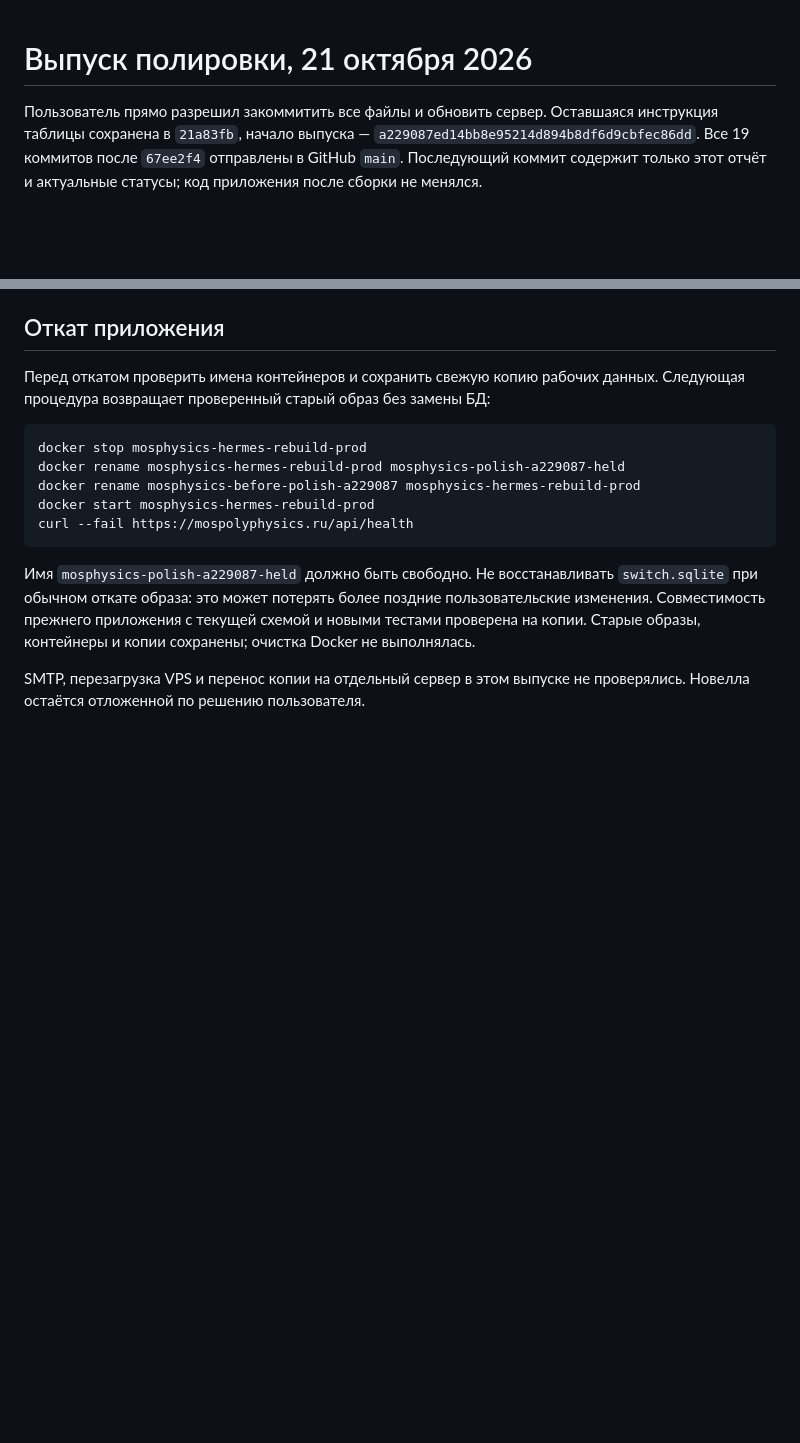
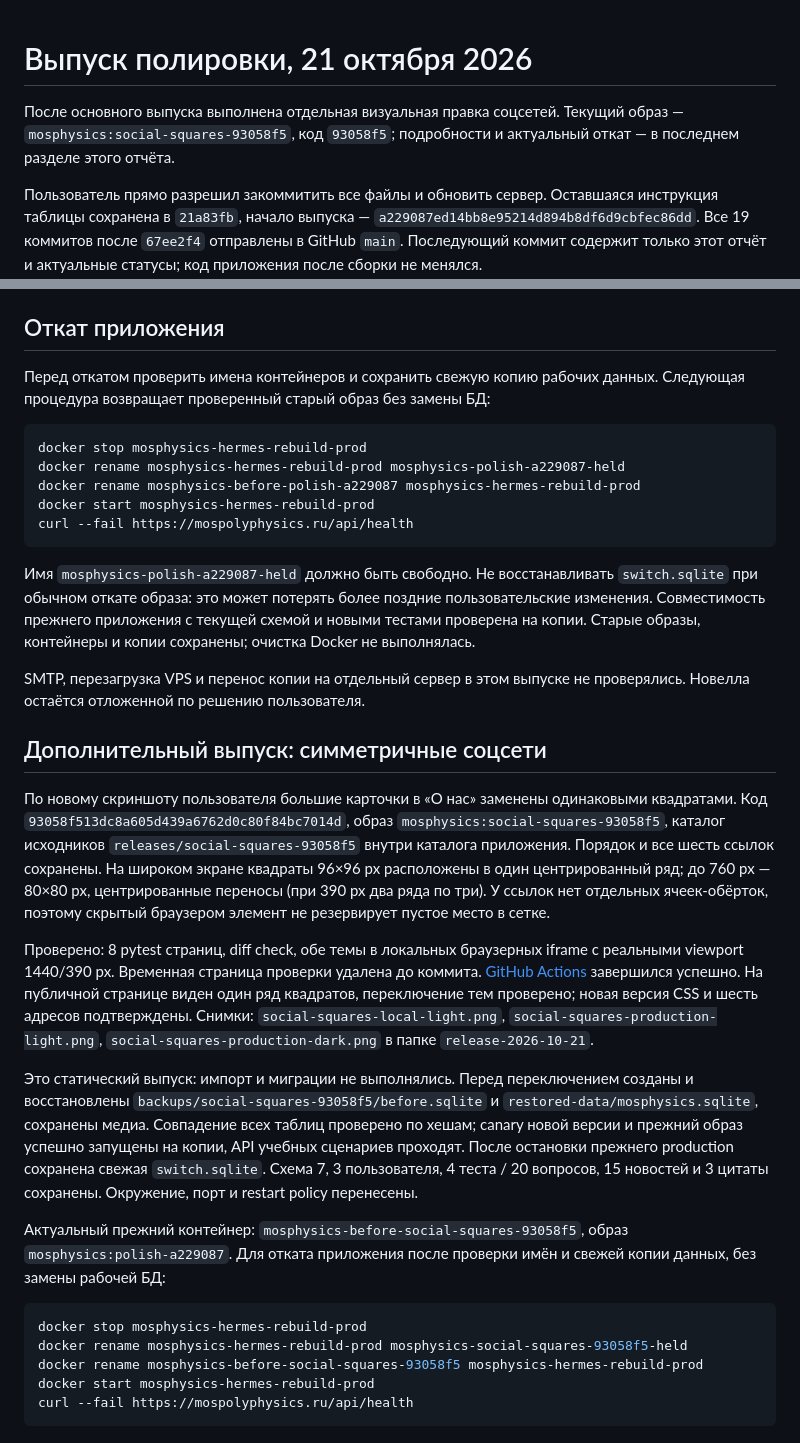
Before and after one commit to melswg/MosPolyPhisics, a Markdown page: docs/DEPLOY_2026-10-21.md, 2 parts joined by grey strips. GitHub-like rendering; blank space fills up the shorter version.

Commit message:
docs(deploy): record symmetric social links release

````diff
--- a/docs/DEPLOY_2026-10-21.md
+++ b/docs/DEPLOY_2026-10-21.md
@@ -1,4 +1,8 @@
 # Выпуск полировки, 21 октября 2026
+
+После основного выпуска выполнена отдельная визуальная правка соцсетей.
+Текущий образ — `mosphysics:social-squares-93058f5`, код `93058f5`;
+подробности и актуальный откат — в последнем разделе этого отчёта.
 
 Пользователь прямо разрешил закоммитить все файлы и обновить сервер.
 Оставшаяся инструкция таблицы сохранена в `21a83fb`, начало выпуска —
@@ -109,3 +113,42 @@ curl --fail https://mospolyphysics.ru/api/health
 
 SMTP, перезагрузка VPS и перенос копии на отдельный сервер в этом выпуске
 не проверялись. Новелла остаётся отложенной по решению пользователя.
+
+## Дополнительный выпуск: симметричные соцсети
+
+По новому скриншоту пользователя большие карточки в «О нас» заменены
+одинаковыми квадратами. Код `93058f513dc8a605d439a6762d0c80f84bc7014d`,
+образ `mosphysics:social-squares-93058f5`, каталог исходников
+`releases/social-squares-93058f5` внутри каталога приложения.
+Порядок и все шесть ссылок сохранены. На широком экране квадраты 96×96 px
+расположены в один центрированный ряд; до 760 px — 80×80 px, центрированные
+переносы (при 390 px два ряда по три). У ссылок нет отдельных ячеек-обёрток,
+поэтому скрытый браузером элемент не резервирует пустое место в сетке.
+
+Проверено: 8 pytest страниц, diff check, обе темы в локальных браузерных
+iframe с реальными viewport 1440/390 px. Временная страница проверки удалена
+до коммита. [GitHub Actions](https://github.com/melswg/MosPolyPhisics/actions/runs/39598048222)
+завершился успешно. На публичной странице виден один ряд квадратов,
+переключение тем проверено; новая версия CSS и шесть адресов подтверждены.
+Снимки: `social-squares-local-light.png`, `social-squares-production-light.png`,
+`social-squares-production-dark.png` в папке `release-2026-10-21`.
+
+Это статический выпуск: импорт и миграции не выполнялись. Перед переключением
+созданы и восстановлены `backups/social-squares-93058f5/before.sqlite` и
+`restored-data/mosphysics.sqlite`, сохранены медиа. Совпадение всех таблиц
+проверено по хешам; canary новой версии и прежний образ успешно запущены
+на копии, API учебных сценариев проходят. После остановки прежнего production
+сохранена свежая `switch.sqlite`. Схема 7, 3 пользователя, 4 теста / 20 вопросов,
+15 новостей и 3 цитаты сохранены. Окружение, порт и restart policy перенесены.
+
+Актуальный прежний контейнер: `mosphysics-before-social-squares-93058f5`,
+образ `mosphysics:polish-a229087`. Для отката приложения после проверки имён
+и свежей копии данных, без замены рабочей БД:
+
+```sh
+docker stop mosphysics-hermes-rebuild-prod
+docker rename mosphysics-hermes-rebuild-prod mosphysics-social-squares-93058f5-held
+docker rename mosphysics-before-social-squares-93058f5 mosphysics-hermes-rebuild-prod
+docker start mosphysics-hermes-rebuild-prod
+curl --fail https://mospolyphysics.ru/api/health
+```
````
Also changed, not shown: docs/TASKS.md (+6 -1 lines).
